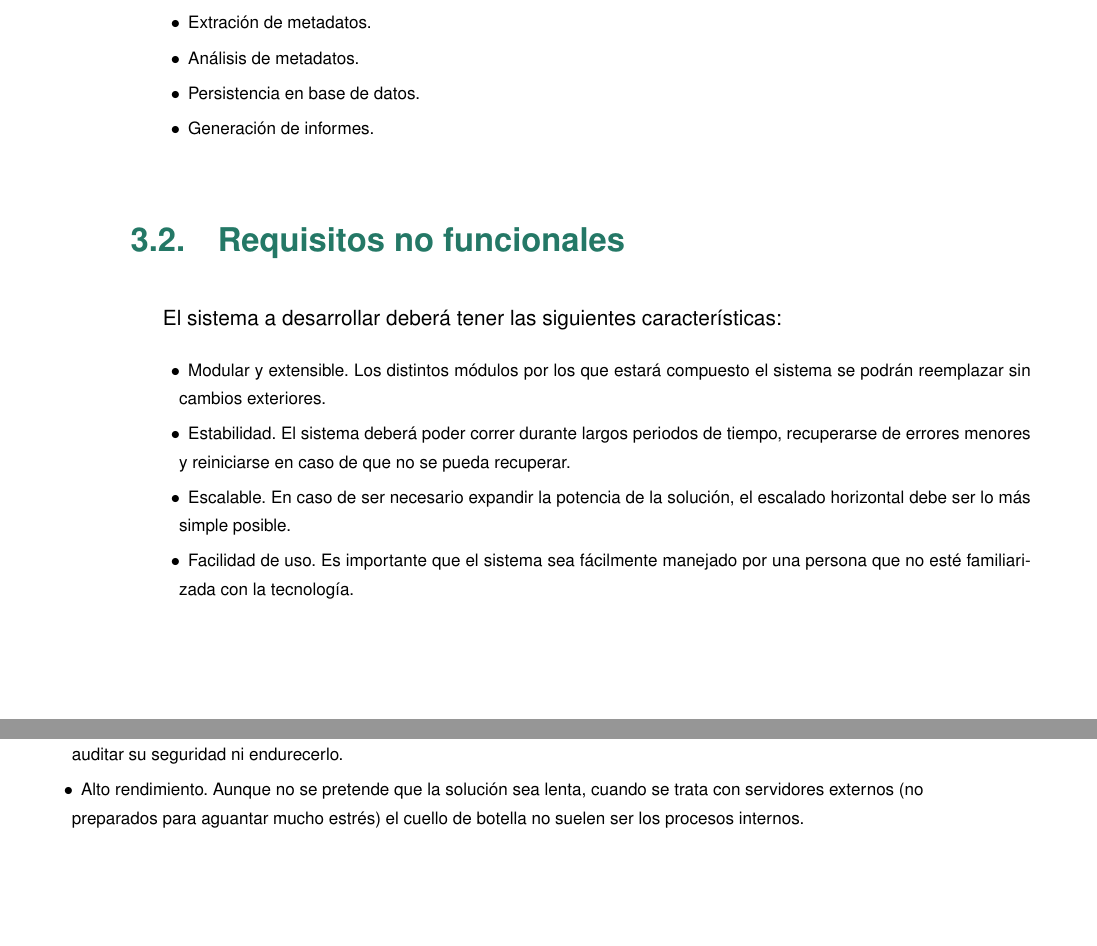
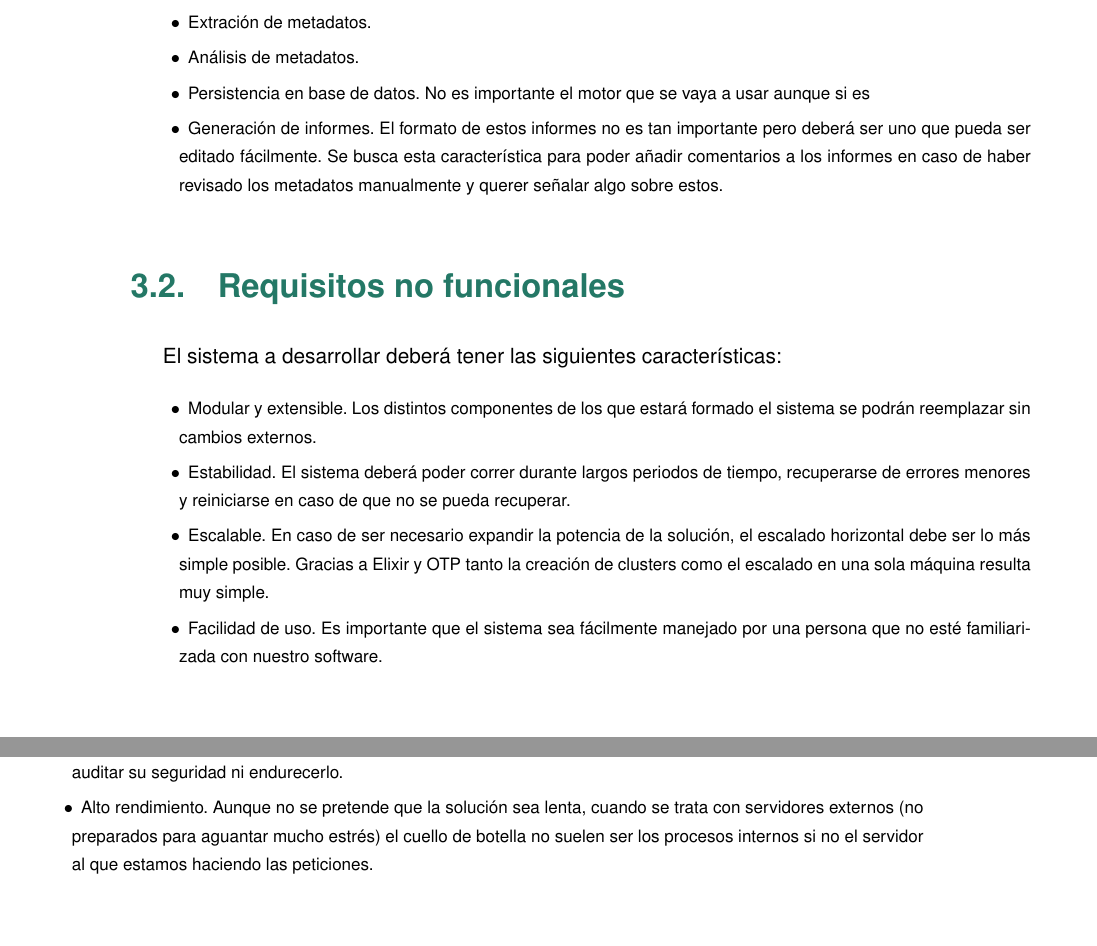
Before and after one commit to solanav/krptkn, a LaTeX thesis (memoria/tfgtfmthesisuam.tex, which reads memoria/_requisitos/funcionales.tex, memoria/_requisitos/no_funcionales.tex, memoria/_requisitos/no_requisitos.tex): two parts of pages 21 and 22 of 66, joined at a grey line, cut so that both start at the same text, the shorter picture padded with empty space. Compiled offline with pdfLaTeX.

Commit message:
Arreglado hasta 4.1

```diff
--- a/memoria/_requisitos/funcionales.tex
+++ b/memoria/_requisitos/funcionales.tex
@@ -4,6 +4,6 @@ Los siguientes son los requisitos funcionales de Krptkn:
     \item Crawling de páginas web.
     \item Extración de metadatos.
     \item Análisis de metadatos.
-    \item Persistencia en base de datos.
-    \item Generación de informes.
+    \item Persistencia en base de datos. No es importante el motor que se vaya a usar aunque si es
+    \item Generación de informes. El formato de estos informes no es tan importante pero deberá ser uno que pueda ser editado fácilmente. Se busca esta característica para poder añadir comentarios a los informes en caso de haber revisado los metadatos manualmente y querer señalar algo sobre estos.
 \end{itemize}
--- a/memoria/_requisitos/no_funcionales.tex
+++ b/memoria/_requisitos/no_funcionales.tex
@@ -1,8 +1,8 @@
 El sistema a desarrollar deberá tener las siguientes características:
 
 \begin{itemize}
-    \item Modular y extensible. Los distintos módulos por los que estará compuesto el sistema se podrán reemplazar sin cambios exteriores.
+    \item Modular y extensible. Los distintos componentes de los que estará formado el sistema se podrán reemplazar sin cambios externos.
     \item Estabilidad. El sistema deberá poder correr durante largos periodos de tiempo, recuperarse de errores menores y reiniciarse en caso de que no se pueda recuperar.
-    \item Escalable. En caso de ser necesario expandir la potencia de la solución, el escalado horizontal debe ser lo más simple posible.
-    \item Facilidad de uso. Es importante que el sistema sea fácilmente manejado por una persona que no esté familiarizada con la tecnología.
+    \item Escalable. En caso de ser necesario expandir la potencia de la solución, el escalado horizontal debe ser lo más simple posible. Gracias a Elixir y OTP tanto la creación de clusters como el escalado en una sola máquina resulta muy simple.
+    \item Facilidad de uso. Es importante que el sistema sea fácilmente manejado por una persona que no esté familiarizada con nuestro software.
 \end{itemize}
--- a/memoria/_requisitos/no_requisitos.tex
+++ b/memoria/_requisitos/no_requisitos.tex
@@ -2,6 +2,5 @@ Es tan importante conocer los requisitos del proyecto como conocer los no-requis
 
 \begin{itemize}
     \item Seguridad. El sistema no está diseñado para ser expuesto a internet y por tanto no se empleará tiempo en auditar su seguridad ni endurecerlo.
-    \item Alto rendimiento. Aunque no se pretende que la solución sea lenta, cuando se trata con servidores externos (no preparados para aguantar mucho estrés) el cuello de botella no suelen ser los procesos internos.
-    \item
+    \item Alto rendimiento. Aunque no se pretende que la solución sea lenta, cuando se trata con servidores externos (no preparados para aguantar mucho estrés) el cuello de botella no suelen ser los procesos internos si no el servidor al que estamos haciendo las peticiones.
 \end{itemize}
```
Also changed, not shown: memoria/_arte/harvard.tex (+1 -1 lines), memoria/tfgtfmthesisuam.tex (+3 -1 lines).
